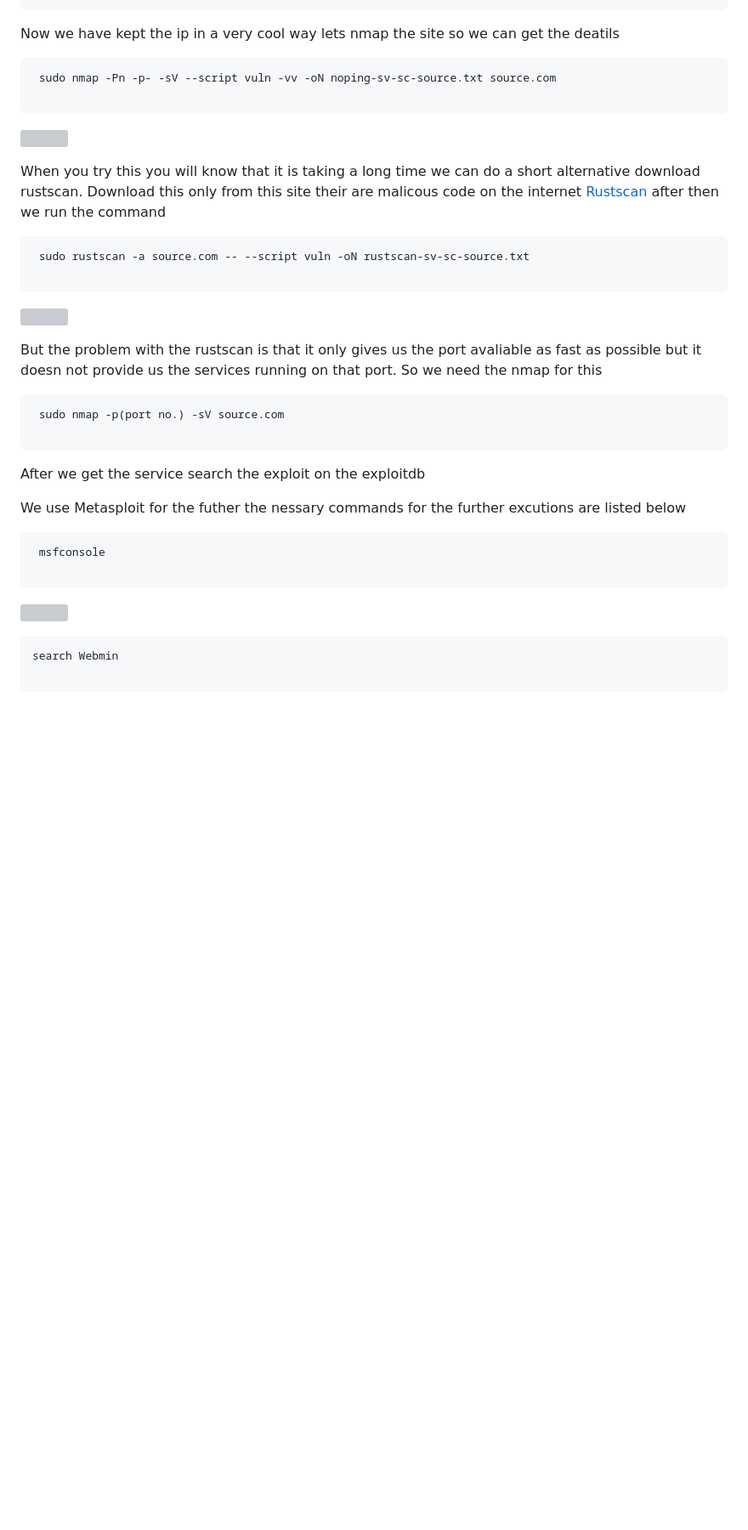
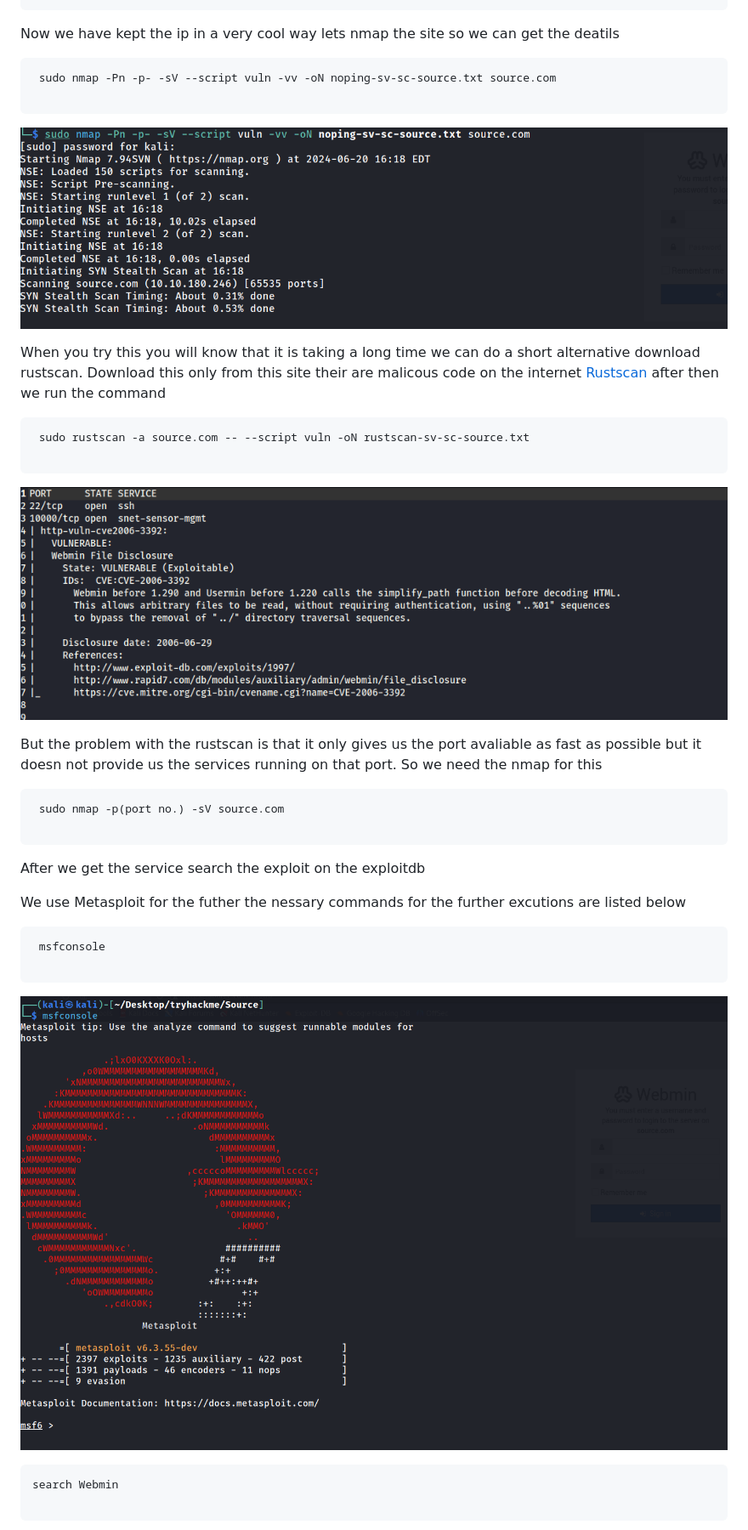
Before and after one commit to Heartking-2324/Cybersecurity-90days_notes, a Markdown page: Day-09/README.md, the part around the change printed below. Shown: that part at 85% size. Rendered like a GitHub page; blank space fills up the shorter version; grey boxes are pictures that could not be loaded.

````diff
--- a/Day-09/README.md
+++ b/Day-09/README.md
@@ -50,7 +50,7 @@ Now we have kept the ip in a very cool way lets nmap the site so we can get the
  sudo nmap -Pn -p- -sV --script vuln -vv -oN noping-sv-sc-source.txt source.com
 
 ```
-![]()
+![](https://github.com/Heartking-2324/Cybersecurity-90days_notes/blob/main/Day-09/nmap%20scan.png?raw=true)
 
 When you try this you will know that it is taking a long time we can do a short alternative download rustscan. Download this only from this site their are malicous code on the internet [Rustscan](https://github.com/RustScan/RustScan/releases/download/2.2.3/rustscan_2.2.3_amd64.deb)
 after then we run the command
@@ -58,7 +58,7 @@ after then we run the command
  sudo rustscan -a source.com -- --script vuln -oN rustscan-sv-sc-source.txt
 
 ```
-![]()
+![](https://github.com/Heartking-2324/Cybersecurity-90days_notes/blob/main/Day-09/rustscan-report.png?raw=true)
 
 But the problem with the rustscan is that it only gives us the port avaliable as fast as possible but it doesn not provide us the services running on that port. So we need the nmap for this
 ```
@@ -72,7 +72,7 @@ We use Metasploit for the futher the nessary commands for the further excutions
  msfconsole
 
 ```
-![]()
+![](https://github.com/Heartking-2324/Cybersecurity-90days_notes/blob/main/Day-09/msfconsole.png?raw=true)
 ```
 search Webmin
 
````
Also changed, not shown: other parts of Day-09/README.md (+1 -1 lines).
